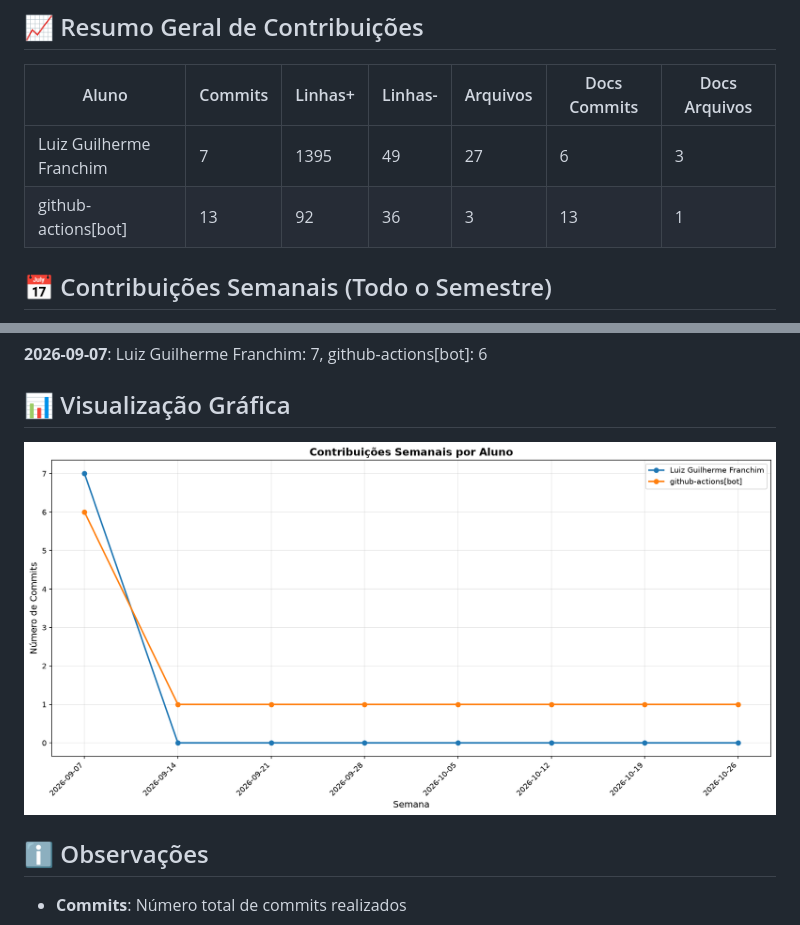
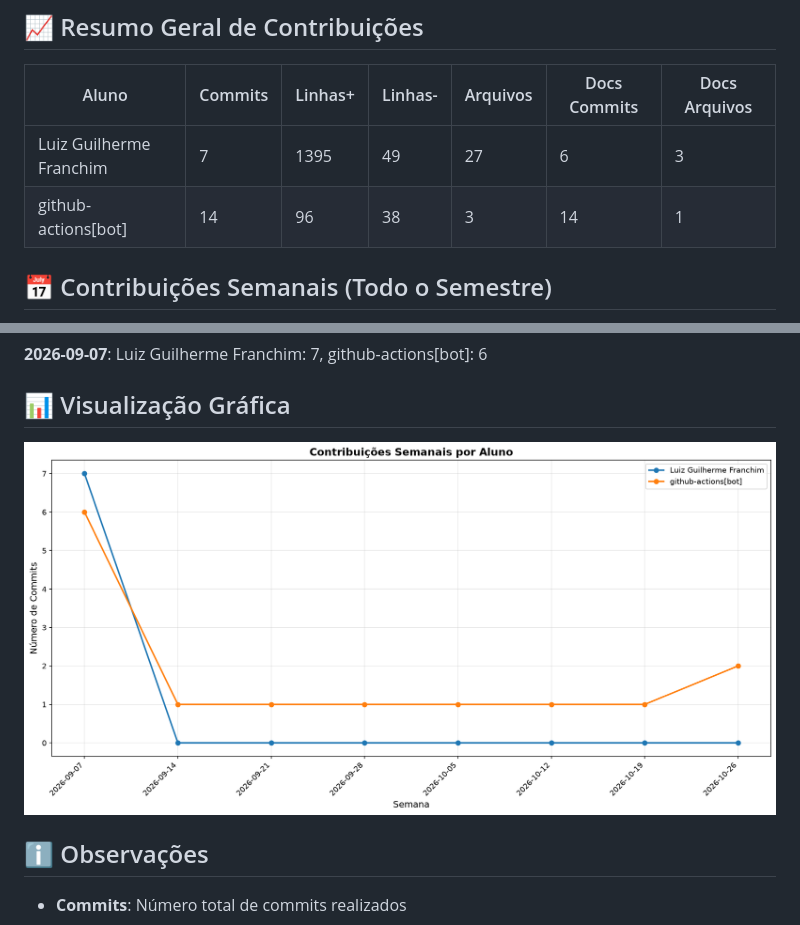
Before and after one commit to ICEI-PUC-Minas-PMV-ADS/pmv-ads-2026-2-e5-empext-t6-TexOS, a Markdown page: documentos/CONTRIBUTION_REPORT.md, 2 parts joined by grey strips. Drawn GitHub-style; pictures changed too: documentos/img/contribution-weekly.png.

```diff
--- a/documentos/CONTRIBUTION_REPORT.md
+++ b/documentos/CONTRIBUTION_REPORT.md
@@ -9,7 +9,7 @@
 | Aluno                   |   Commits |   Linhas+ |   Linhas- |   Arquivos |   Docs Commits |   Docs Arquivos |
 |-------------------------|-----------|-----------|-----------|------------|----------------|-----------------|
 | Luiz Guilherme Franchim |         7 |      1395 |        49 |         27 |              6 |               3 |
-| github-actions[bot]     |        13 |        92 |        36 |          3 |             13 |               1 |
+| github-actions[bot]     |        14 |        96 |        38 |          3 |             14 |               1 |
 
 
 ## 📅 Contribuições Semanais (Todo o Semestre)
```
Also changed, not shown: other parts of documentos/CONTRIBUTION_REPORT.md (+2 -2 lines), documentos/img/contribution-total.png.
